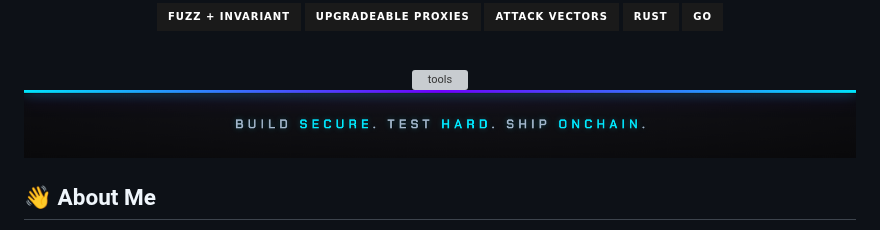
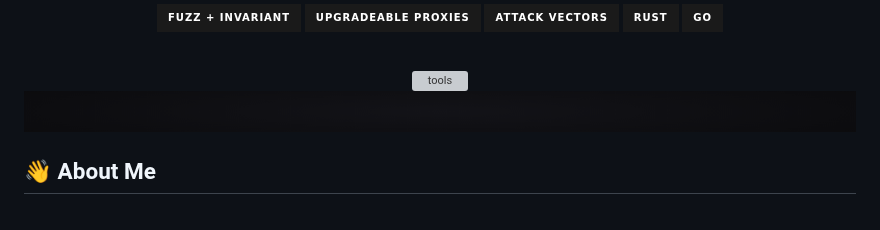
Before and after one commit to stelios7-bit/stelios7-bit, a Markdown page: README.md, the part around the change. Drawn GitHub-style; pictures changed too: assets/divider.png (added); badges without logos; grey boxes are pictures that could not be loaded.

Commit message:
Use plain black divider above About

```diff
--- a/README.md
+++ b/README.md
@@ -36,7 +36,7 @@
 
 <!-- ======================= ABOUT ======================= -->
 
-<img width="100%" src="./assets/footer-v2.png" alt="" />
+<img width="100%" src="./assets/divider.png" alt="" />
 
 ## 👋 About Me
 
```
